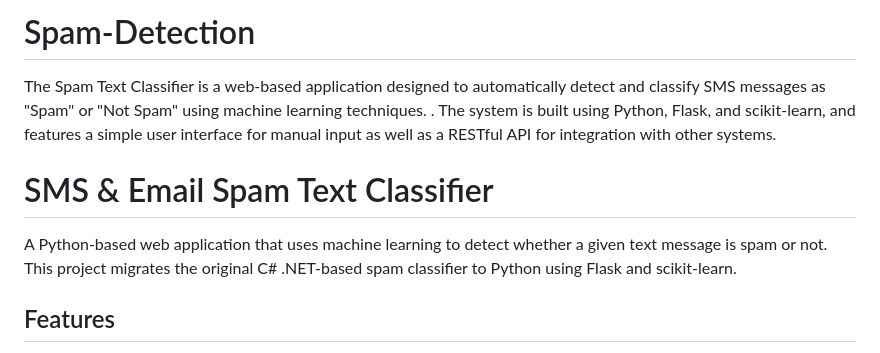
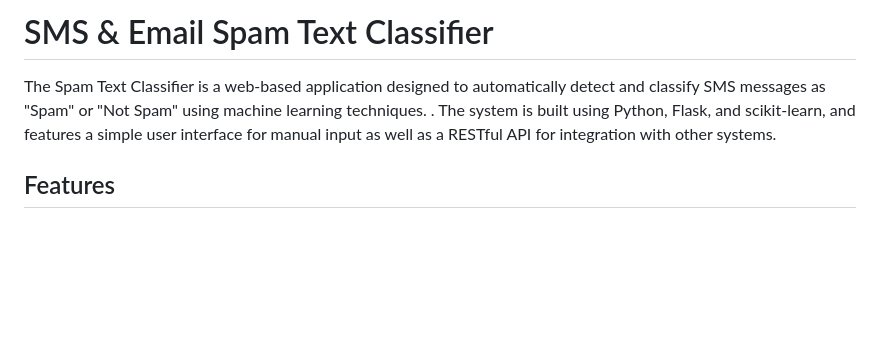
Before and after one commit to JahnaviBaddikuri/Spam-Detection, a Markdown page: README.md, the part around the change. GitHub-like rendering; blank space fills up the shorter version.

Commit message:
Revise README title and description
Updated project title and improved description for clarity.

```diff
--- a/README.md
+++ b/README.md
@@ -1,10 +1,6 @@
-# Spam-Detection
+# SMS & Email Spam Text Classifier
 The Spam Text Classifier is a web-based application designed to automatically detect and classify SMS messages as "Spam" or "Not Spam" using machine learning techniques. . The system is built using Python, Flask, and scikit-learn, and features a simple user interface for manual input as well as a RESTful API for integration with other systems.
 
-
-# SMS & Email Spam Text Classifier
-
-A Python-based web application that uses machine learning to detect whether a given text message is spam or not. This project migrates the original C# .NET-based spam classifier to Python using Flask and scikit-learn.
 
 ## Features
 
```
